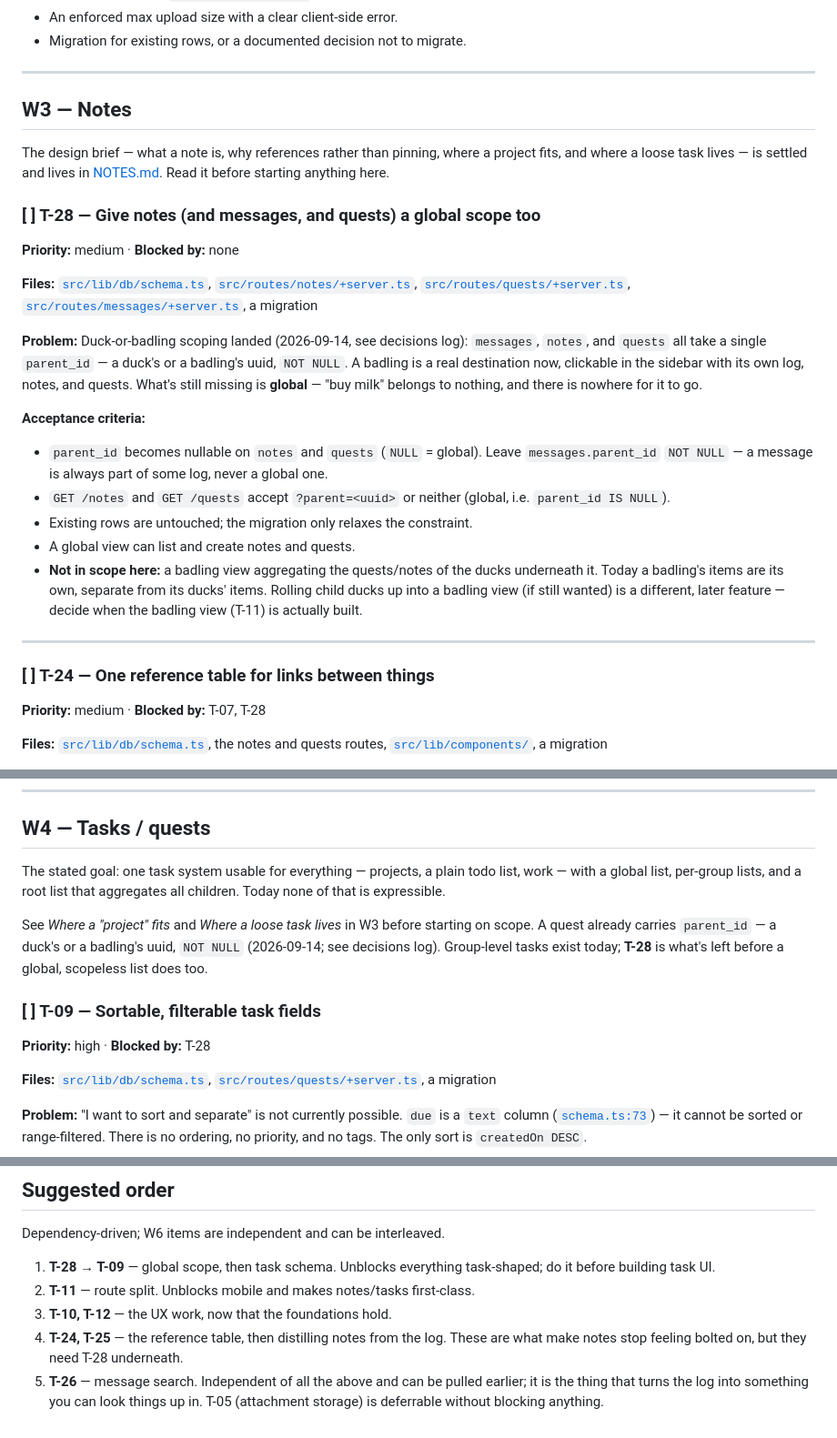
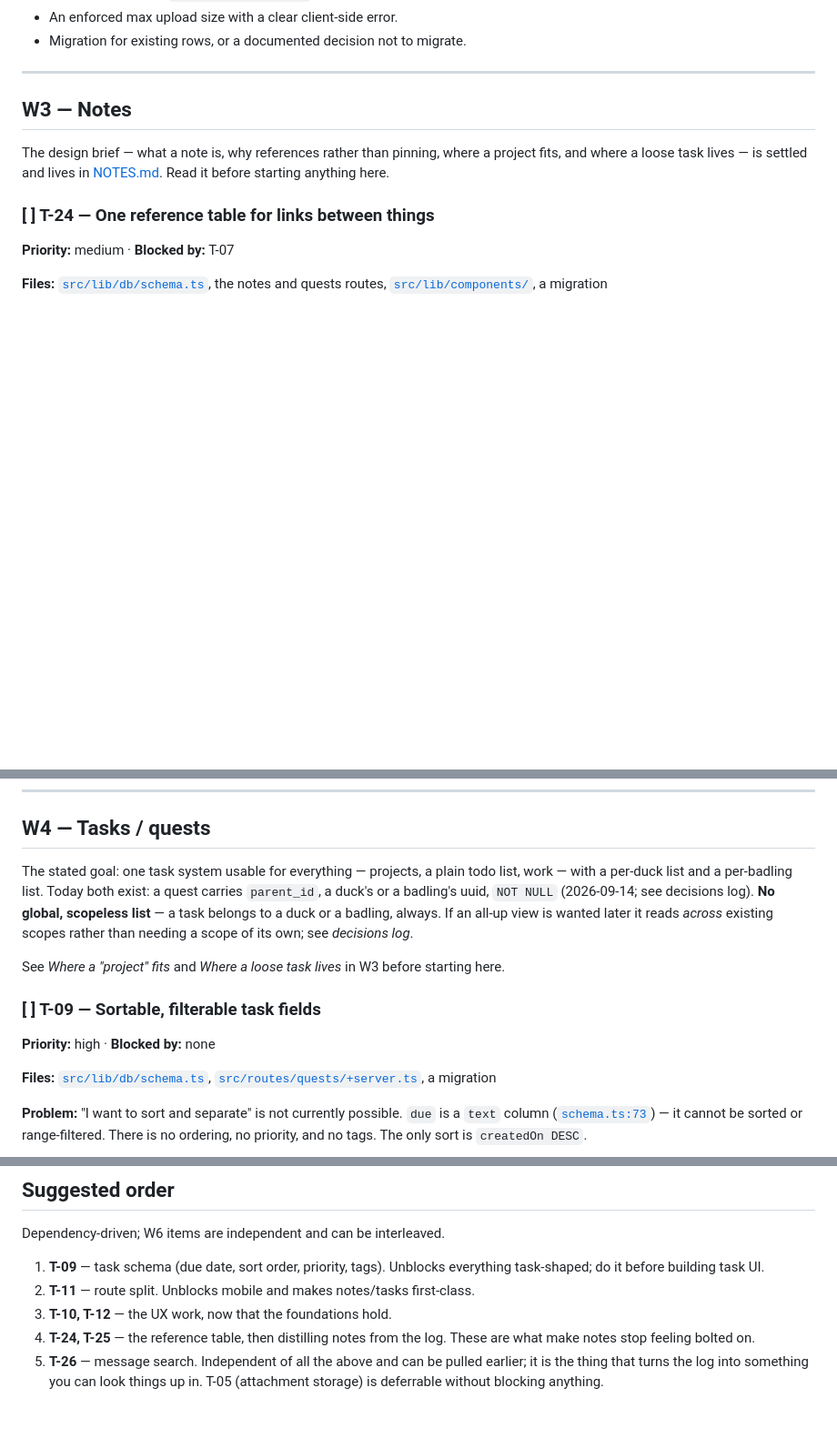
Before and after one commit to JoeyShapiro/rubber-ducky, a Markdown page: docs/PLAN.md, 3 parts joined by grey strips. Shown at 91% size. Rendered like a GitHub page; blank space fills up the shorter version.

Commit message:
update plan

```diff
--- a/docs/PLAN.md
+++ b/docs/PLAN.md
@@ -58,37 +58,9 @@ The design brief — what a note is, why references rather than pinning, where a
 where a loose task lives — is settled and lives in [NOTES.md](NOTES.md). Read it before starting
 anything here.
 
-### [ ] T-28 — Give notes (and messages, and quests) a global scope too
-
-**Priority:** medium · **Blocked by:** none
-
-**Files:** [`src/lib/db/schema.ts`](../src/lib/db/schema.ts),
-[`src/routes/notes/+server.ts`](../src/routes/notes/+server.ts),
-[`src/routes/quests/+server.ts`](../src/routes/quests/+server.ts),
-[`src/routes/messages/+server.ts`](../src/routes/messages/+server.ts), a migration
-
-**Problem:** Duck-or-badling scoping landed (2026-09-14, see decisions log): `messages`, `notes`,
-and `quests` all take a single `parent_id` — a duck's or a badling's uuid, `NOT NULL`. A badling
-is a real destination now, clickable in the sidebar with its own log, notes, and quests. What's
-still missing is **global** — "buy milk" belongs to nothing, and there is nowhere for it to go.
-
-**Acceptance criteria:**
-- `parent_id` becomes nullable on `notes` and `quests` (`NULL` = global). Leave `messages.parent_id`
-  `NOT NULL` — a message is always part of some log, never a global one.
-- `GET /notes` and `GET /quests` accept `?parent=<uuid>` or neither (global, i.e. `parent_id IS
-  NULL`).
-- Existing rows are untouched; the migration only relaxes the constraint.
-- A global view can list and create notes and quests.
-- **Not in scope here:** a badling view aggregating the quests/notes of the ducks underneath it.
-  Today a badling's items are its own, separate from its ducks' items. Rolling child ducks up
-  into a badling view (if still wanted) is a different, later feature — decide when the badling
-  view (T-11) is actually built.
-
----
-
 ### [ ] T-24 — One reference table for links between things
 
-**Priority:** medium · **Blocked by:** T-07, T-28
+**Priority:** medium · **Blocked by:** T-07
 
 **Files:** [`src/lib/db/schema.ts`](../src/lib/db/schema.ts), the notes and quests routes,
 [`src/lib/components/`](../src/lib/components/), a migration
@@ -183,18 +155,17 @@ Also dead: `attachments.embedding` ([`schema.ts:50`](../src/lib/db/schema.ts#L50
 
 ## W4 — Tasks / quests
 
-The stated goal: one task system usable for everything — projects, a plain todo list, work —
-with a global list, per-group lists, and a root list that aggregates all children. Today none
-of that is expressible.
+The stated goal: one task system usable for everything — projects, a plain todo list, work — with
+a per-duck list and a per-badling list. Today both exist: a quest carries `parent_id`, a duck's or
+a badling's uuid, `NOT NULL` (2026-09-14; see decisions log). **No global, scopeless list** — a
+task belongs to a duck or a badling, always. If an all-up view is wanted later it reads *across*
+existing scopes rather than needing a scope of its own; see *decisions log*.
 
-See *Where a "project" fits* and *Where a loose task lives* in W3 before starting on scope. A
-quest already carries `parent_id` — a duck's or a badling's uuid, `NOT NULL` (2026-09-14; see
-decisions log). Group-level tasks exist today; **T-28** is what's left before a global, scopeless
-list does too.
+See *Where a "project" fits* and *Where a loose task lives* in W3 before starting here.
 
 ### [ ] T-09 — Sortable, filterable task fields
 
-**Priority:** high · **Blocked by:** T-28
+**Priority:** high · **Blocked by:** none
 
 **Files:** [`src/lib/db/schema.ts`](../src/lib/db/schema.ts#L69-L80),
 [`src/routes/quests/+server.ts`](../src/routes/quests/+server.ts), a migration
@@ -327,12 +300,12 @@ and changing where `scope` comes from.
 
 Dependency-driven; W6 items are independent and can be interleaved.
 
-1. **T-28 → T-09** — global scope, then task schema. Unblocks everything task-shaped; do it
-   before building task UI.
+1. **T-09** — task schema (due date, sort order, priority, tags). Unblocks everything task-shaped;
+   do it before building task UI.
 2. **T-11** — route split. Unblocks mobile and makes notes/tasks first-class.
 3. **T-10, T-12** — the UX work, now that the foundations hold.
 4. **T-24, T-25** — the reference table, then distilling notes from the log. These are what make
-   notes stop feeling bolted on, but they need T-28 underneath.
+   notes stop feeling bolted on.
 5. **T-26** — message search. Independent of all the above and can be pulled earlier; it is the
    thing that turns the log into something you can look things up in.
 T-05 (attachment storage) is deferrable without blocking anything.
```
Also changed, not shown: other parts of docs/PLAN.md (+7 -5 lines), docs/NOTES.md (+4 -3 lines).
